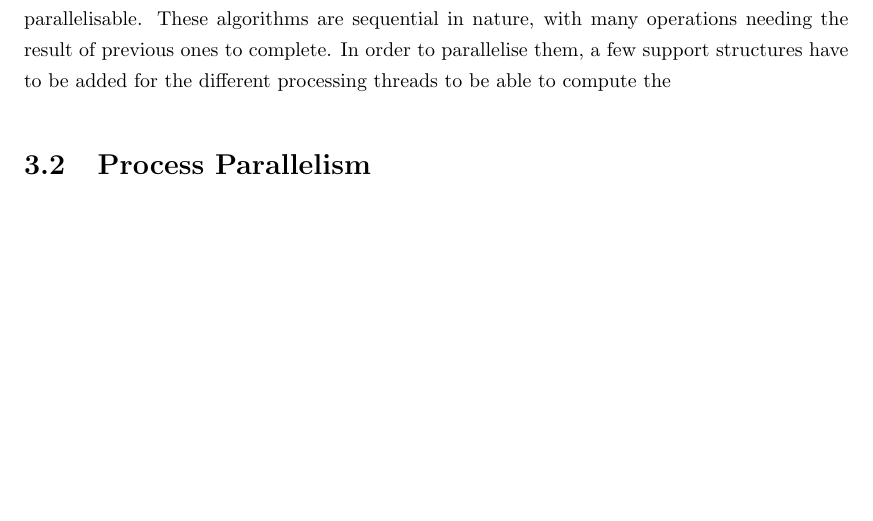
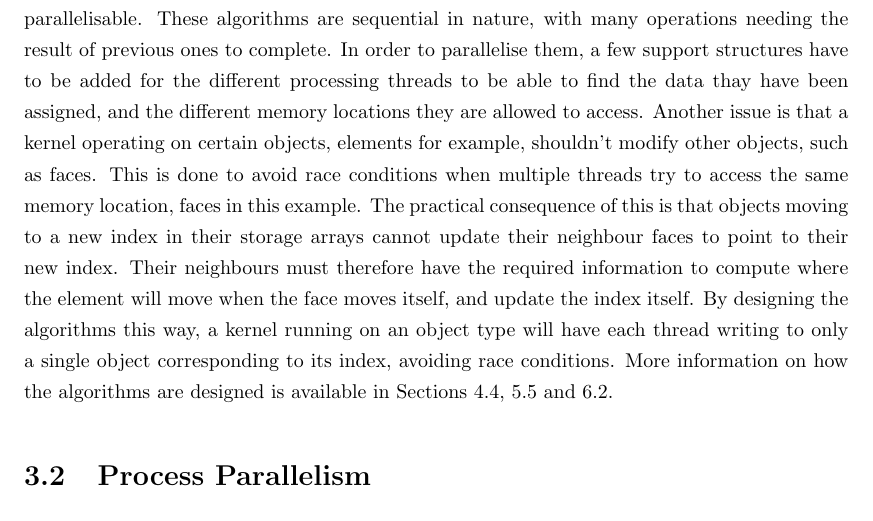
Before and after one commit to guillaumetousignant/NDG_cuda, a LaTeX thesis (thesis/thesis.tex, which reads thesis/Chapter_graphics_processing_units/graphics_processing_units.tex): part of page 23 of 48, cut so that both start at the same text, the shorter picture padded with empty space. Compiled offline with pdfLaTeX.

Commit message:
how to make algorithms parallel

```diff
--- a/thesis/Chapter_graphics_processing_units/graphics_processing_units.tex
+++ b/thesis/Chapter_graphics_processing_units/graphics_processing_units.tex
@@ -154,7 +153,19 @@ The adaptivity and load balancing algorithms showed in
 Chapters~\ref{chapter:adaptive_mesh_refinement} and~\ref{chapter:load_balancing} are not so easily
 parallelisable. These algorithms are sequential in nature, with many operations needing the result
 of previous ones to complete. In order to parallelise them, a few support structures have to be
-added for the different processing threads to be able to compute the
+added for the different processing threads to be able to find the data thay have been assigned, and
+the different memory locations they are allowed to access. Another issue is that a kernel operating
+on certain objects, elements for example, shouldn't modify other objects, such as faces. This is
+done to avoid race conditions when multiple threads try to access the same memory location, faces in
+this example. The practical consequence of this is that objects moving to a new index in their
+storage arrays cannot update their neighbour faces to point to their new index. Their neighbours
+must therefore have the required information to compute where the element will move when the face
+moves itself, and update the index itself. By designing the algorithms this way, a kernel running on
+an object type will have each thread writing to only a single object corresponding to its index,
+avoiding race conditions. More information on how the algorithms are designed is available in
+Sections~\ref{section:spectral_element_method:implementation},
+\ref{section:adaptive_mesh_refinement:implementation} and
+\ref{section:load_balancing:implementation}.
 
 \section{Process Parallelism} \label{section:graphics_processing_units:process_parallelism}
 % GPU partitions
```
Also changed, not shown: thesis/Chapter_graphics_processing_units/graphics_processing_units.tex (1 more changed lines).
